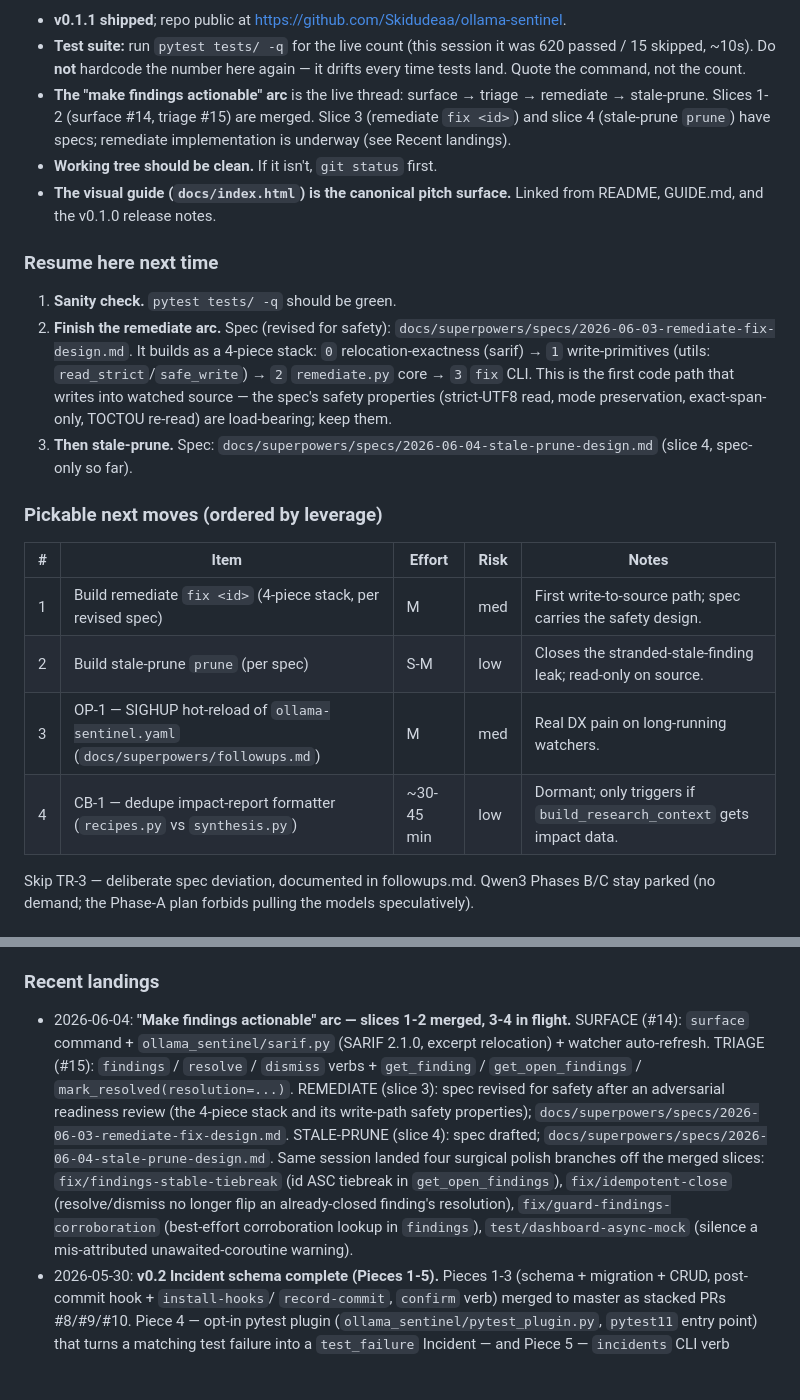
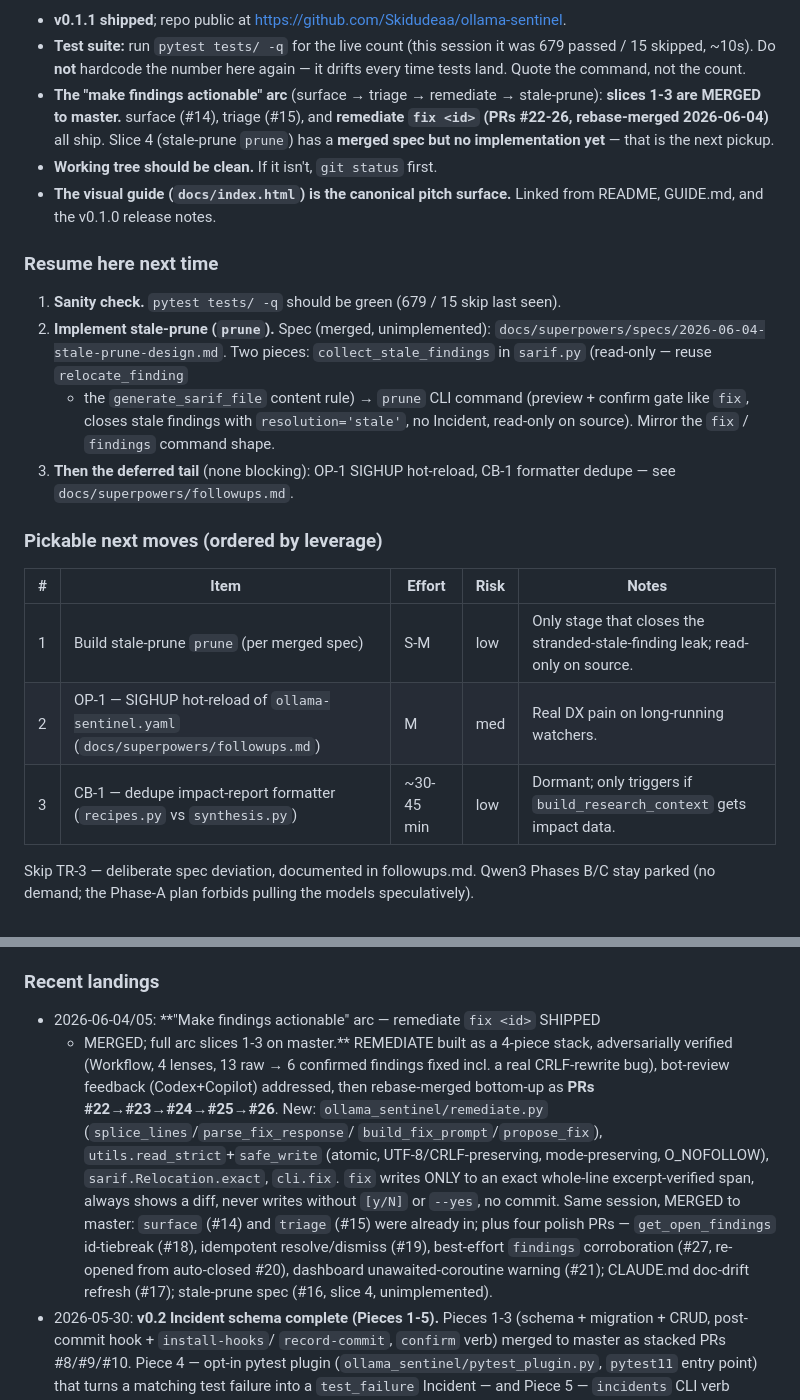
Before and after one commit to Skidudeaa/ollama-sentinel, a Markdown page: CLAUDE.md, 2 parts joined by grey strips. GitHub-like rendering; blank space fills up the shorter version.

Commit message:
docs: handoff — remediate fix <id> merged; next pickup is stale-prune impl
Refresh the next-session breadcrumbs now that the remediate arc (slices 1-3)
is merged to master:
- Repo state: arc slices 1-3 shipped; stale-prune (slice 4) spec merged but
  unimplemented — the next pickup.
- Resume here: implement 'prune' (collect_stale_findings in sarif + prune CLI),
  mirroring the fix/findings command shape.
- Pickable next moves: stale-prune is now #1 (remediate done).
- Recent landings: the 4-piece remediate stack + adversarial verify + bot-review
  fixes + the polish PRs.

```diff
--- a/CLAUDE.md
+++ b/CLAUDE.md
@@ -188,37 +188,36 @@ Click CLI -> ResearchAgent -> LangGraph StateGraph
 
 - **v0.1.1 shipped**; repo public at <https://github.com/Skidudeaa/ollama-sentinel>.
 - **Test suite:** run `pytest tests/ -q` for the live count (this session it was
-  620 passed / 15 skipped, ~10s). Do **not** hardcode the number here again — it
+  679 passed / 15 skipped, ~10s). Do **not** hardcode the number here again — it
   drifts every time tests land. Quote the command, not the count.
-- **The "make findings actionable" arc** is the live thread: surface → triage →
-  remediate → stale-prune. Slices 1-2 (surface #14, triage #15) are merged.
-  Slice 3 (remediate `fix <id>`) and slice 4 (stale-prune `prune`) have specs;
-  remediate implementation is underway (see Recent landings).
+- **The "make findings actionable" arc** (surface → triage → remediate →
+  stale-prune): **slices 1-3 are MERGED to master.** surface (#14), triage
+  (#15), and **remediate `fix <id>` (PRs #22-26, rebase-merged 2026-06-04)**
+  all ship. Slice 4 (stale-prune `prune`) has a **merged spec but no
+  implementation yet** — that is the next pickup.
 - **Working tree should be clean.** If it isn't, `git status` first.
 - **The visual guide (`docs/index.html`) is the canonical pitch surface.**
   Linked from README, GUIDE.md, and the v0.1.0 release notes.
 
 ### Resume here next time
 
-1. **Sanity check.** `pytest tests/ -q` should be green.
-2. **Finish the remediate arc.** Spec (revised for safety):
-   `docs/superpowers/specs/2026-06-03-remediate-fix-design.md`. It builds as a
-   4-piece stack: `0` relocation-exactness (sarif) → `1` write-primitives
-   (utils: `read_strict`/`safe_write`) → `2` `remediate.py` core → `3` `fix` CLI.
-   This is the first code path that writes into watched source — the spec's
-   safety properties (strict-UTF8 read, mode preservation, exact-span-only,
-   TOCTOU re-read) are load-bearing; keep them.
-3. **Then stale-prune.** Spec: `docs/superpowers/specs/2026-06-04-stale-prune-design.md`
-   (slice 4, spec-only so far).
+1. **Sanity check.** `pytest tests/ -q` should be green (679 / 15 skip last seen).
+2. **Implement stale-prune (`prune`).** Spec (merged, unimplemented):
+   `docs/superpowers/specs/2026-06-04-stale-prune-design.md`. Two pieces:
+   `collect_stale_findings` in `sarif.py` (read-only — reuse `relocate_finding`
+   + the `generate_sarif_file` content rule) → `prune` CLI command (preview +
+   confirm gate like `fix`, closes stale findings with `resolution='stale'`, no
+   Incident, read-only on source). Mirror the `fix` / `findings` command shape.
+3. **Then the deferred tail** (none blocking): OP-1 SIGHUP hot-reload, CB-1
+   formatter dedupe — see `docs/superpowers/followups.md`.
 
 ### Pickable next moves (ordered by leverage)
 
 | # | Item | Effort | Risk | Notes |
 |---|---|---|---|---|
-| 1 | Build remediate `fix <id>` (4-piece stack, per revised spec) | M | med | First write-to-source path; spec carries the safety design. |
-| 2 | Build stale-prune `prune` (per spec) | S-M | low | Closes the stranded-stale-finding leak; read-only on source. |
-| 3 | OP-1 — SIGHUP hot-reload of `ollama-sentinel.yaml` (`docs/superpowers/followups.md`) | M | med | Real DX pain on long-running watchers. |
-| 4 | CB-1 — dedupe impact-report formatter (`recipes.py` vs `synthesis.py`) | ~30-45 min | low | Dormant; only triggers if `build_research_context` gets impact data. |
+| 1 | Build stale-prune `prune` (per merged spec) | S-M | low | Only stage that closes the stranded-stale-finding leak; read-only on source. |
+| 2 | OP-1 — SIGHUP hot-reload of `ollama-sentinel.yaml` (`docs/superpowers/followups.md`) | M | med | Real DX pain on long-running watchers. |
+| 3 | CB-1 — dedupe impact-report formatter (`recipes.py` vs `synthesis.py`) | ~30-45 min | low | Dormant; only triggers if `build_research_context` gets impact data. |
 
 Skip TR-3 — deliberate spec deviation, documented in followups.md. Qwen3
 Phases B/C stay parked (no demand; the Phase-A plan forbids pulling the models
@@ -248,21 +247,21 @@ speculatively).
 
 ### Recent landings
 
-- 2026-06-04: **"Make findings actionable" arc — slices 1-2 merged, 3-4 in
-  flight.** SURFACE (#14): `surface` command + `ollama_sentinel/sarif.py`
-  (SARIF 2.1.0, excerpt relocation) + watcher auto-refresh. TRIAGE (#15):
-  `findings` / `resolve` / `dismiss` verbs + `get_finding` / `get_open_findings`
-  / `mark_resolved(resolution=...)`. REMEDIATE (slice 3): spec revised for
-  safety after an adversarial readiness review (the 4-piece stack and its
-  write-path safety properties);
-  `docs/superpowers/specs/2026-06-03-remediate-fix-design.md`. STALE-PRUNE
-  (slice 4): spec drafted; `docs/superpowers/specs/2026-06-04-stale-prune-design.md`.
-  Same session landed four surgical polish branches off the merged slices:
-  `fix/findings-stable-tiebreak` (id ASC tiebreak in `get_open_findings`),
-  `fix/idempotent-close` (resolve/dismiss no longer flip an already-closed
-  finding's resolution), `fix/guard-findings-corroboration` (best-effort
-  corroboration lookup in `findings`), `test/dashboard-async-mock` (silence a
-  mis-attributed unawaited-coroutine warning).
+- 2026-06-04/05: **"Make findings actionable" arc — remediate `fix <id>` SHIPPED
+  + MERGED; full arc slices 1-3 on master.** REMEDIATE built as a 4-piece stack,
+  adversarially verified (Workflow, 4 lenses, 13 raw → 6 confirmed findings
+  fixed incl. a real CRLF-rewrite bug), bot-review feedback (Codex+Copilot)
+  addressed, then rebase-merged bottom-up as **PRs #22→#23→#24→#25→#26**. New:
+  `ollama_sentinel/remediate.py` (`splice_lines`/`parse_fix_response`/
+  `build_fix_prompt`/`propose_fix`), `utils.read_strict`+`safe_write` (atomic,
+  UTF-8/CRLF-preserving, mode-preserving, O_NOFOLLOW), `sarif.Relocation.exact`,
+  `cli.fix`. `fix` writes ONLY to an exact whole-line excerpt-verified span,
+  always shows a diff, never writes without `[y/N]` or `--yes`, no commit.
+  Same session, MERGED to master: `surface` (#14) and `triage` (#15) were
+  already in; plus four polish PRs — `get_open_findings` id-tiebreak (#18),
+  idempotent resolve/dismiss (#19), best-effort `findings` corroboration (#27,
+  re-opened from auto-closed #20), dashboard unawaited-coroutine warning (#21);
+  CLAUDE.md doc-drift refresh (#17); stale-prune spec (#16, slice 4, unimplemented).
 - 2026-05-30: **v0.2 Incident schema complete (Pieces 1-5).** Pieces 1-3
   (schema + migration + CRUD, post-commit hook + `install-hooks`/
   `record-commit`, `confirm` verb) merged to master as stacked PRs #8/#9/#10.
```
Also changed, not shown: other parts of CLAUDE.md (+1 -1 lines).
